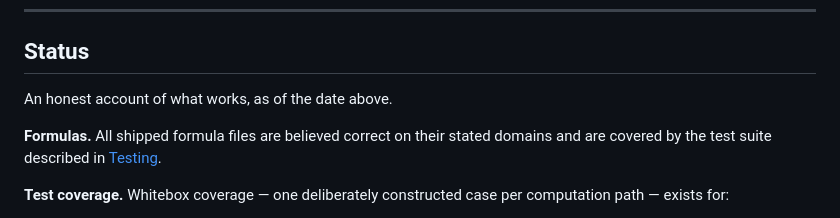
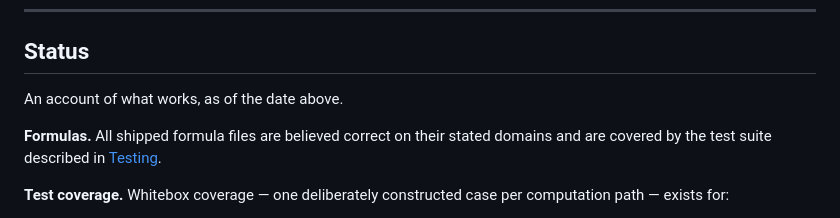
Before and after one commit to salindne/divisorArithmetic, a Markdown page: README.md, the part around the change. Rendered like a GitHub page.

```diff
--- a/README.md
+++ b/README.md
@@ -23,7 +23,7 @@ LaTeX operation-count table generator, a whitebox test-case generator, and a Rus
 
 ## Status
 
-An honest account of what works, as of the date above.
+An account of what works, as of the date above.
 
 **Formulas.** All shipped formula files are believed correct on their stated domains and are covered by
 the test suite described in [Testing](#testing).
```
